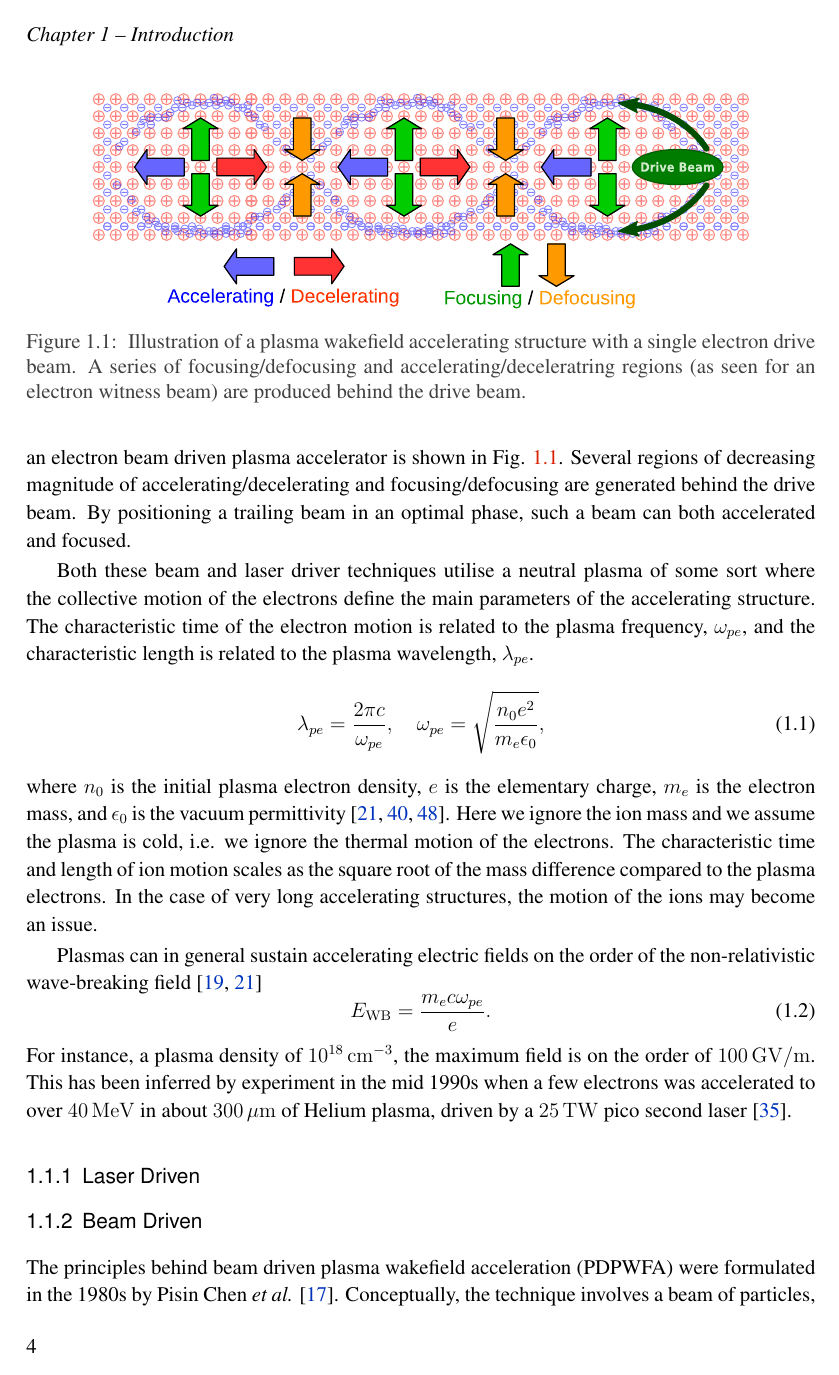
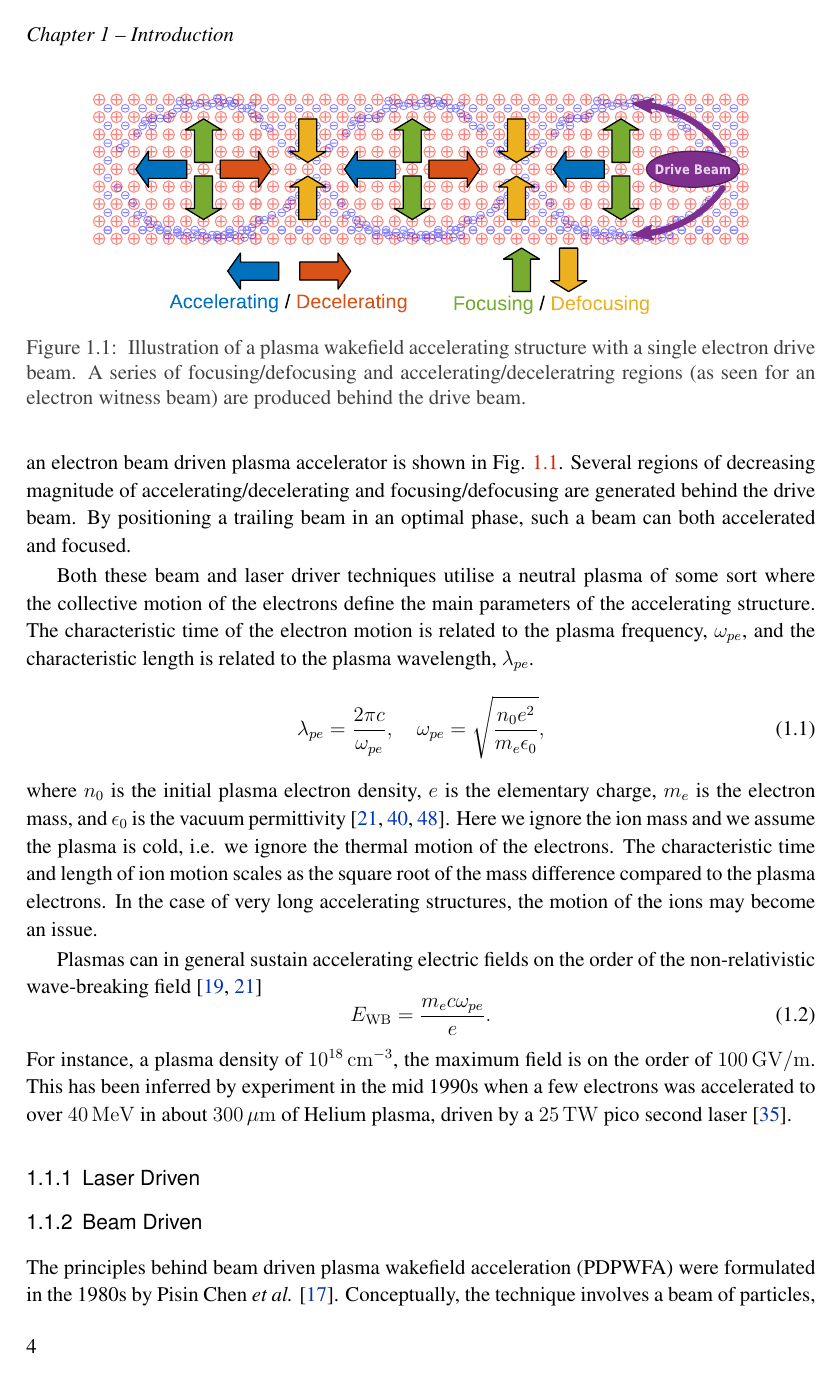
Before and after one commit to vkbo/PhD-Thesis, a LaTeX thesis (Tex/PhD.tex): page 12 of 66. Compiled offline with pdfLaTeX.

Commit message:
Figure colour matching to MATLAB colours

```diff
--- a/Tex/PhD.tex
+++ b/Tex/PhD.tex
@@ -82,13 +82,23 @@
 \definecolor{capcol}  {gray}{0.25}
 \definecolor{d-blue}  {rgb}{0.000,0.200,0.741}
 \definecolor{d-red}   {rgb}{0.850,0.125,0.000}
-\definecolor{m-blue}  {rgb}{0.000,0.447,0.741}
-\definecolor{m-red}   {rgb}{0.850,0.325,0.098}
+\definecolor{m-blue}  {rgb}{0.000,0.447,0.741} % 0072bdff
+\definecolor{m-red}   {rgb}{0.850,0.325,0.098} % d95319ff
 \definecolor{m-yellow}{rgb}{0.929,0.694,0.125}
 \definecolor{m-purple}{rgb}{0.494,0.184,0.556}
 \definecolor{m-green} {rgb}{0.466,0.674,0.188}
 \definecolor{m-cyan}  {rgb}{0.301,0.745,0.933}
 \definecolor{m-brown} {rgb}{0.635,0.078,0.184}
+
+% MATLAB Colours
+%================
+% Blue    0.000  0.447  0.741      0   114   189
+% Red     0.850  0.325  0.098    217    83    25
+% Orange  0.929  0.694  0.125    237   177    32
+% Purple  0.494  0.184  0.556    126    47   142
+% Green   0.466  0.674  0.188    119   172    48
+% Cyan    0.301  0.745  0.933     77   190   238
+% Brown   0.635  0.078  0.184    162    20    47
 
 % Captions
 \usepackage[font={color=capcol}]{caption}
```
Also changed, not shown: Illustrations/AcceleratorComplex.svg (renamed from Tex/figures/AcceleratorComplex.svg), Illustrations/PlasmaWakefield.svg (added), Tex/figures/PlasmaWakefield.pdf, Tex/figures/PlasmaWakefield.svg (deleted), 1 other file.
